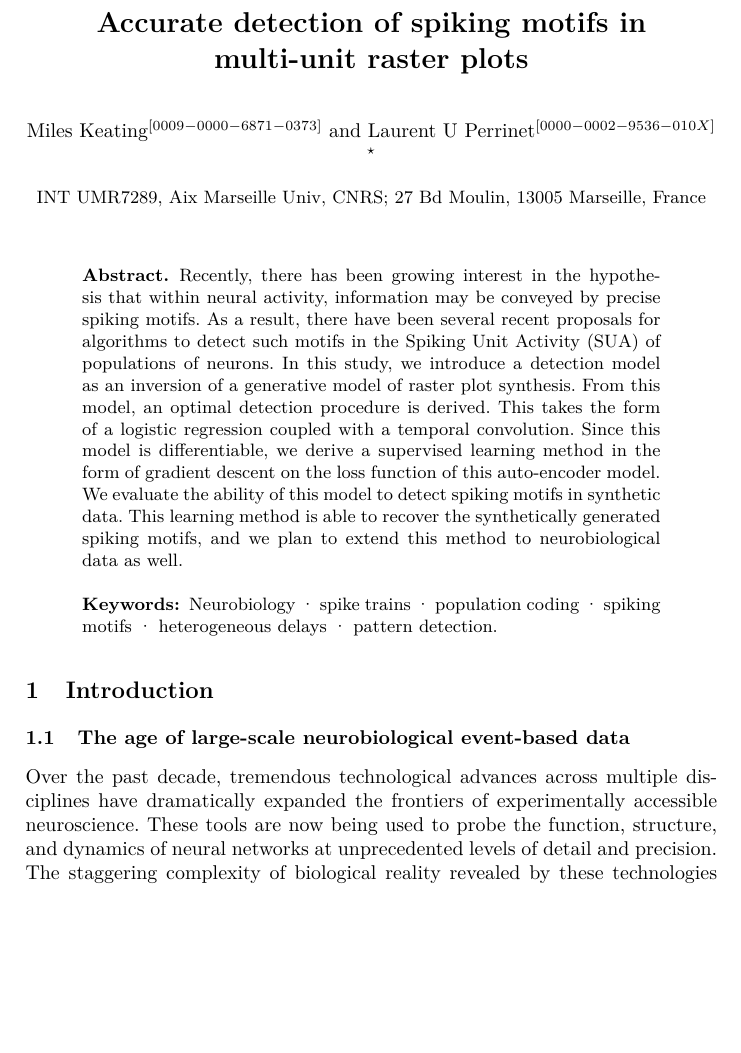
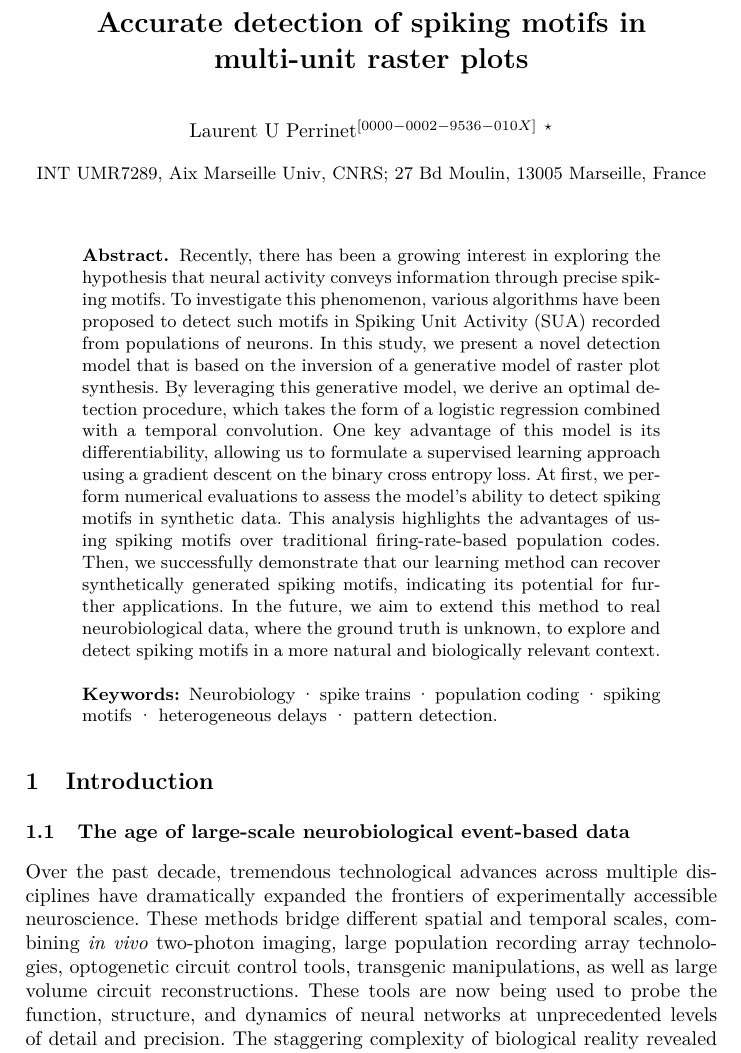
Before and after one commit to laurentperrinet/2023-07-20_HDSNN-ICANN, a LaTeX thesis (Perrinet23icann.tex): part of page 1 of 13, cut so that both start at the same text, the shorter picture padded with empty space. Compiled offline with XeLaTeX.

Commit message:
abstract

```diff
--- a/Perrinet23icann.tex
+++ b/Perrinet23icann.tex
@@ -143,8 +143,8 @@
 \title{Accurate detection of spiking motifs in multi-unit raster plots}
 
 \author{
-Miles Keating\orcidID{0009-0000-6871-0373}
-\and
+% Miles Keating\orcidID{0009-0000-6871-0373}
+% \and
 Laurent U Perrinet\orcidID{0000-0002-9536-010X}
 \thanks{Funded by A*MIDEX grant AMX-21-RID-025 ``\href{https://laurentperrinet.github.io/grant/polychronies/}{Polychronies}''.}}
 %
@@ -159,7 +159,9 @@ Laurent U Perrinet\orcidID{0000-0002-9536-010X}
 \maketitle              % typeset the header of the contribution
 %
 \begin{abstract}
-Recently, there has been growing interest in the hypothesis that within neural activity, information may be conveyed by precise spiking motifs. As a result, there have been several recent proposals for algorithms to detect such motifs in the Spiking Unit Activity (SUA) of populations of neurons. In this study, we introduce a detection model as an inversion of a generative model of raster plot synthesis. From this model, an optimal detection procedure is derived. This takes the form of a logistic regression coupled with a temporal convolution. Since this model is differentiable, we derive a supervised learning method in the form of gradient descent on the loss function of this auto-encoder model. We evaluate the ability of this model to detect spiking motifs in synthetic data. This learning method is able to recover the synthetically generated spiking motifs, and we plan to extend this method to neurobiological data as well.
+Recently, there has been a growing interest in exploring the hypothesis that neural activity conveys information through precise spiking motifs. To investigate this phenomenon, various algorithms have been proposed to detect such motifs in Spiking Unit Activity (SUA) recorded from populations of neurons.
+In this study, we present a novel detection model that is based on the inversion of a generative model of raster plot synthesis. By leveraging this generative model, we derive an optimal detection procedure, which takes the form of a logistic regression combined with a temporal convolution. One key advantage of this model is its differentiability, allowing us to formulate a supervised learning approach using a gradient descent on the binary cross entropy loss.
+At first, we perform numerical evaluations to assess the model's ability to detect spiking motifs in synthetic data. This analysis highlights the advantages of using spiking motifs over traditional firing-rate-based population codes. Then, we successfully demonstrate that our learning method can recover synthetically generated spiking motifs, indicating its potential for further applications. In the future, we aim to extend this method to real neurobiological data, where the ground truth is unknown, to explore and detect spiking motifs in a more natural and biologically relevant context.
 %
 \keywords{Neurobiology \and  spike trains \and population coding  \and spiking motifs \and heterogeneous delays \and pattern detection.}
 \end{abstract}
@@ -172,8 +174,7 @@ Recently, there has been growing interest in the hypothesis that within neural a
 \subsection{The age of large-scale neurobiological event-based data}
 %%%%%%%%%%%%%%%%%%%%%%%%%%%%%%%%%%%%%%%%%%%%%
 %
-Over the past decade, tremendous technological advances across multiple disciplines have dramatically expanded the frontiers of experimentally accessible neuroscience. % Bridging different spatial and temporal scales, combining \textit{in vivo} two-photon imaging, large population recording array technologies, optogenetic circuit control tools, transgenic manipulations, as well as large volume circuit reconstructions,
-These tools are now being used to probe the function, structure, and dynamics of neural networks at unprecedented levels of detail and precision. The staggering complexity of biological reality revealed by these technologies highlights the importance of neurobiological knowledge to provide a conceptual bridge between abstract principles of brain function and their biological implementation in neural circuits. As a consequence, there is a growing need to scale such analysis methods to larger amounts of data.
+Over the past decade, tremendous technological advances across multiple disciplines have dramatically expanded the frontiers of experimentally accessible neuroscience. These methods bridge different spatial and temporal scales, combining \textit{in vivo} two-photon imaging, large population recording array technologies, optogenetic circuit control tools, transgenic manipulations, as well as large volume circuit reconstructions. These tools are now being used to probe the function, structure, and dynamics of neural networks at unprecedented levels of detail and precision. The staggering complexity of biological reality revealed by these technologies highlights the importance of neurobiological knowledge to provide a conceptual bridge between abstract principles of brain function and their biological implementation in neural circuits. As a consequence, there is a growing need to scale such analysis methods to larger amounts of data.
 
 There are several approaches that try to solve this problem. One algorithm capable of accomplishing such a daunting task is the Rastermap algorithm~\cite{pachitariu_robustness_2018}. Basically, it rearranges neurons in the raster map based on the similarity of their activity and applies a deconvolution strategy based on a linear model. However, this method has mainly been tested on calcium imaging data, which is known to add some imprecision to the timing of the spiking activity observed in Spiking Unit Activity (SUA) recordings.
 % In~\cite{russo_cell_2017}, the authors developed novel machine learning tools and statistical tests for unsupervised spatiotemporal pattern detection in non-stationary environments, which were applied to simultaneous electrophysiological recordings from tens to hundreds of neurons to decode cognitive processes from neural activity. Overall, this provides evidence for the importance of such machine-learning based tools to provide breakthroughs in neuroscience.
```
Also changed, not shown: Makefile, 1 other file.
